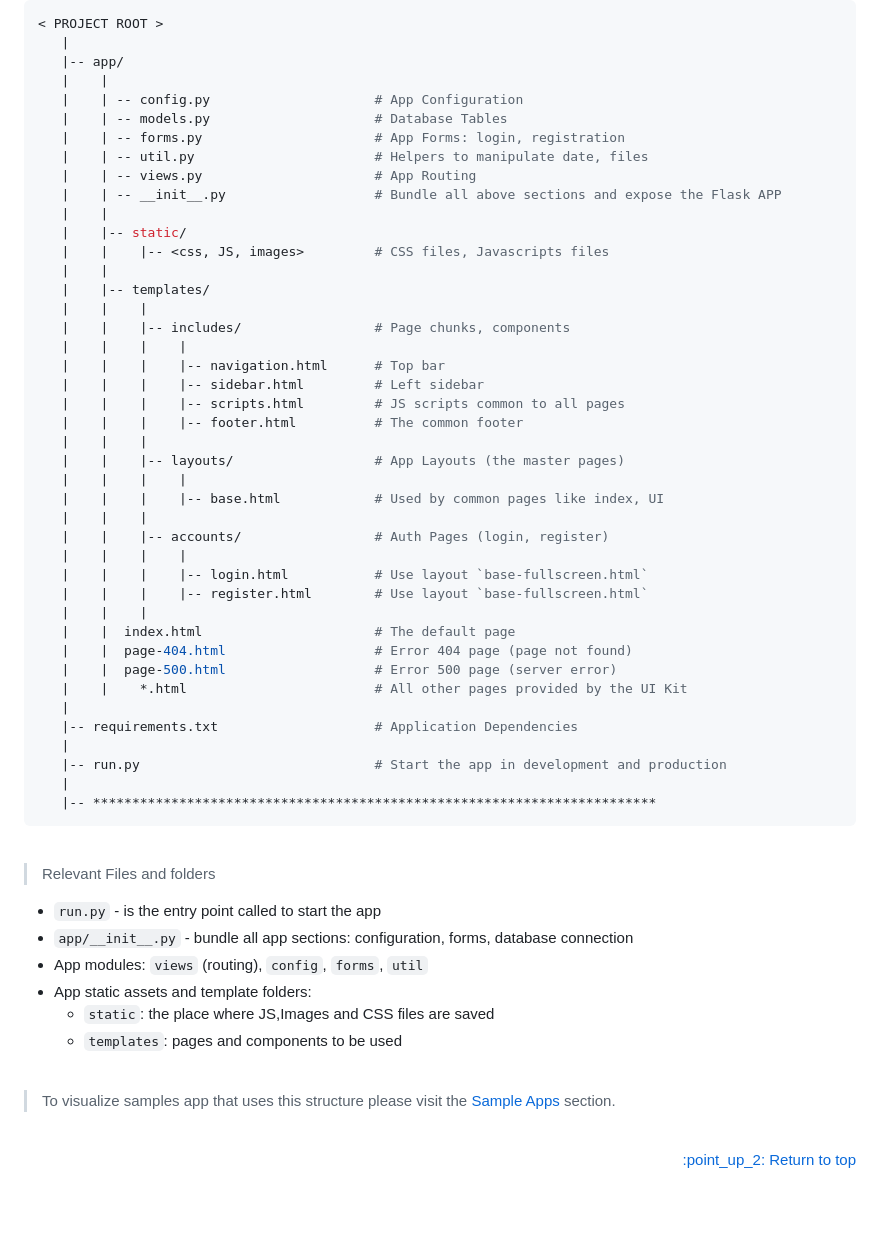
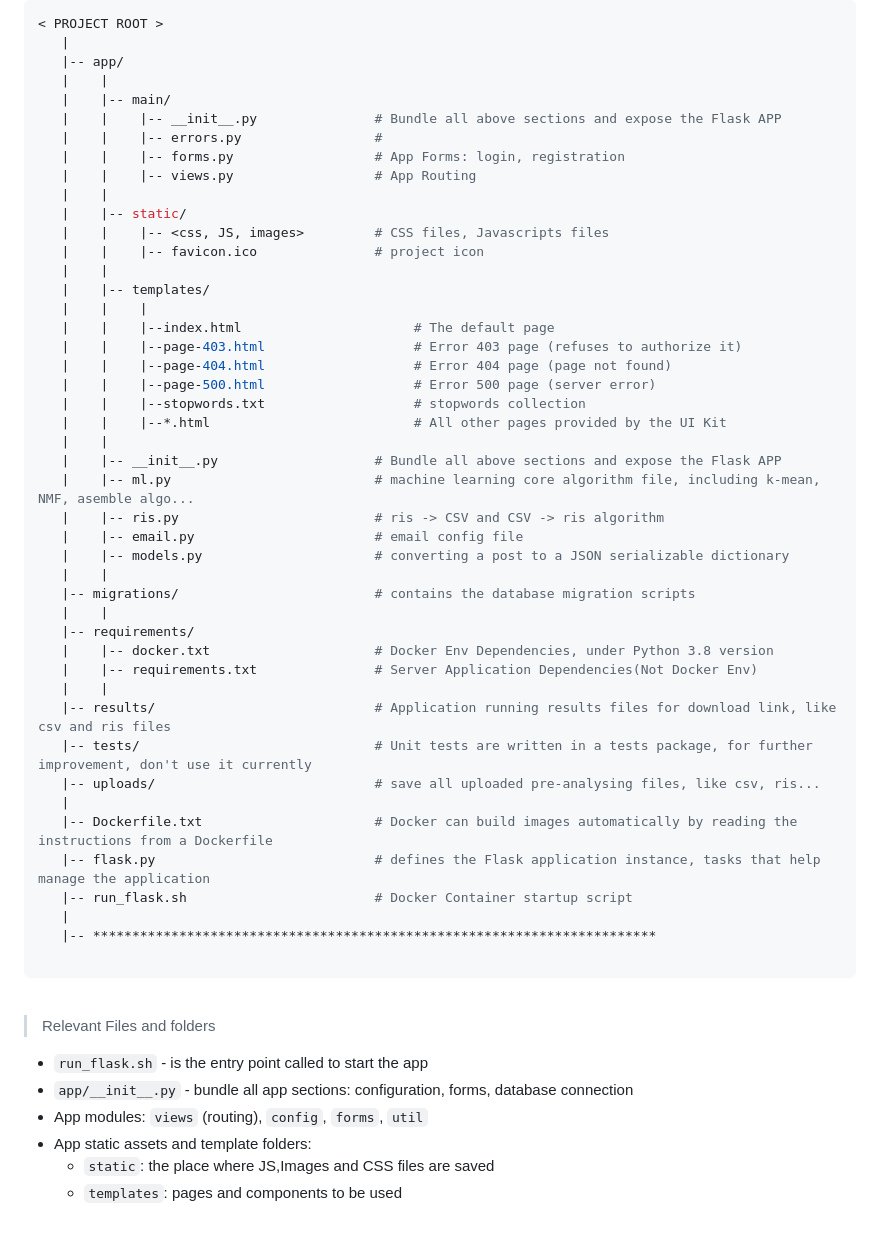
Before and after one commit to chip-aws/HSLAutomationToolsforBibliographicData, a Markdown page: readme.md, the part around the change. Rendered like a GitHub page.

````diff
--- a/readme.md
+++ b/readme.md
@@ -53,51 +53,54 @@ Folder Structure Conventions
    |
    |-- app/
    |    |
-   |    | -- config.py                     # App Configuration
-   |    | -- models.py                     # Database Tables
-   |    | -- forms.py                      # App Forms: login, registration
-   |    | -- util.py                       # Helpers to manipulate date, files
-   |    | -- views.py                      # App Routing
-   |    | -- __init__.py                   # Bundle all above sections and expose the Flask APP
+   |    |-- main/
+   |    |    |-- __init__.py               # Bundle all above sections and expose the Flask APP
+   |    |    |-- errors.py                 #
+   |    |    |-- forms.py                  # App Forms: login, registration
+   |    |    |-- views.py                  # App Routing
    |    |
    |    |-- static/
    |    |    |-- <css, JS, images>         # CSS files, Javascripts files
+   |    |    |-- favicon.ico               # project icon
    |    |
    |    |-- templates/
    |    |    |
-   |    |    |-- includes/                 # Page chunks, components
-   |    |    |    |
-   |    |    |    |-- navigation.html      # Top bar
-   |    |    |    |-- sidebar.html         # Left sidebar
-   |    |    |    |-- scripts.html         # JS scripts common to all pages
-   |    |    |    |-- footer.html          # The common footer
-   |    |    |
-   |    |    |-- layouts/                  # App Layouts (the master pages)
-   |    |    |    |
-   |    |    |    |-- base.html            # Used by common pages like index, UI
-   |    |    |
-   |    |    |-- accounts/                 # Auth Pages (login, register)
-   |    |    |    |
-   |    |    |    |-- login.html           # Use layout `base-fullscreen.html`
-   |    |    |    |-- register.html        # Use layout `base-fullscreen.html`
-   |    |    |
-   |    |  index.html                      # The default page
-   |    |  page-404.html                   # Error 404 page (page not found)
-   |    |  page-500.html                   # Error 500 page (server error)
-   |    |    *.html                        # All other pages provided by the UI Kit
+   |    |    |--index.html                      # The default page
+   |    |    |--page-403.html                   # Error 403 page (refuses to authorize it)
+   |    |    |--page-404.html                   # Error 404 page (page not found)
+   |    |    |--page-500.html                   # Error 500 page (server error)
+   |    |    |--stopwords.txt                   # stopwords collection
+   |    |    |--*.html                          # All other pages provided by the UI Kit
+   |    |
+   |    |-- __init__.py                    # Bundle all above sections and expose the Flask APP
+   |    |-- ml.py                          # machine learning core algorithm file, including k-mean, NMF, asemble algo...
+   |    |-- ris.py                         # ris -> CSV and CSV -> ris algorithm
+   |    |-- email.py                       # email config file
+   |    |-- models.py                      # converting a post to a JSON serializable dictionary
+   |    |
+   |-- migrations/                         # contains the database migration scripts
+   |    |
+   |-- requirements/
+   |    |-- docker.txt                     # Docker Env Dependencies, under Python 3.8 version
+   |    |-- requirements.txt               # Server Application Dependencies(Not Docker Env)
+   |    |
+   |-- results/                            # Application running results files for download link, like csv and ris files
+   |-- tests/                              # Unit tests are written in a tests package, for further improvement, don't use it currently
+   |-- uploads/                            # save all uploaded pre-analysing files, like csv, ris...
    |
-   |-- requirements.txt                    # Application Dependencies
-   |
-   |-- run.py                              # Start the app in development and production
+   |-- Dockerfile.txt                      # Docker can build images automatically by reading the instructions from a Dockerfile
+   |-- flask.py                            # defines the Flask application instance, tasks that help manage the application
+   |-- run_flask.sh                        # Docker Container startup script
    |
    |-- ************************************************************************
+
 ```
 
 <br />
 
 > Relevant Files and folders
 
-- `run.py` - is the entry point called to start the app
+- `run_flask.sh` - is the entry point called to start the app
 - `app/__init__.py` - bundle all app sections: configuration, forms, database connection
 - App modules: `views` (routing), `config`, `forms`, `util`
 - App static assets and template folders:
@@ -106,10 +109,6 @@ Folder Structure Conventions
 
 <br />
 
-> To visualize samples app that uses this structure please visit the [Sample Apps](#sample-apps) section.
+
 
 <br />
-
-<p align="right"><a href="#topics"> :point_up_2: Return to top</a></p>
-
-<br />
````
